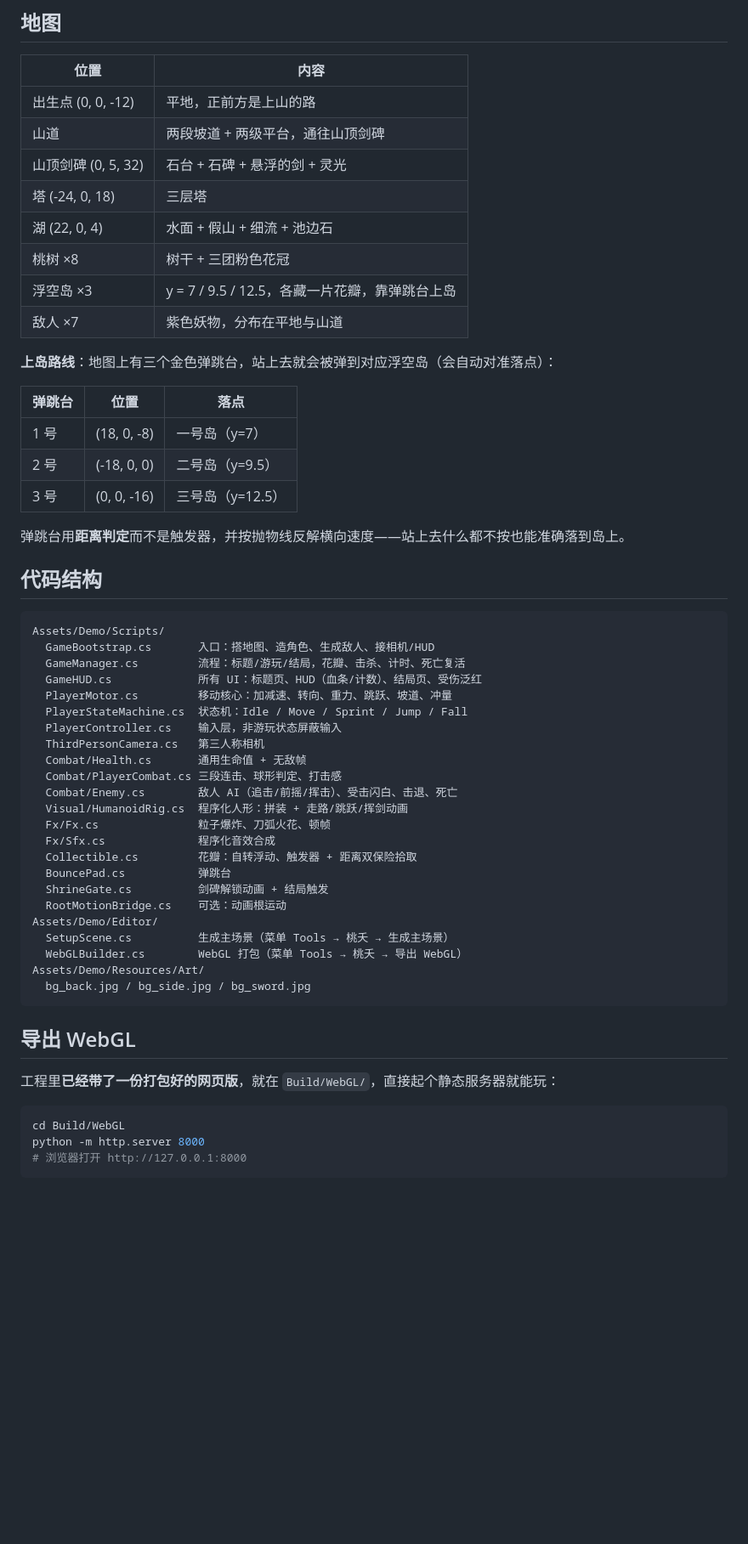
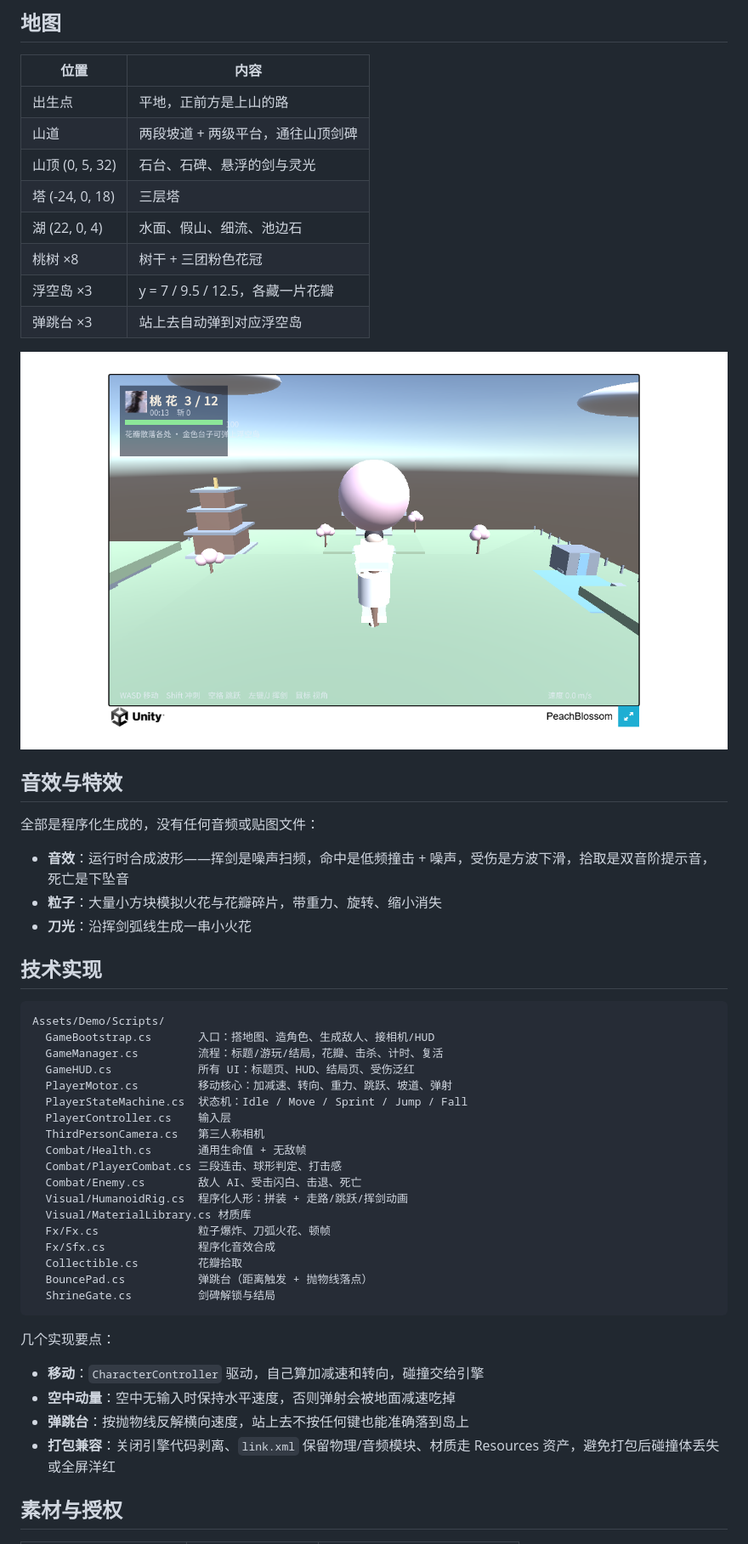
Before and after one commit to yangbai-123/peach-blossom-game, a Markdown page: README.md, the part around one of its changes. Shown at 85% size. Rendered like a GitHub page; pictures changed too: docs/screenshots/island.png (added); blank space fills up the shorter version.

````diff
--- a/README.md
+++ b/README.md
@@ -46,60 +38,54 @@
 
 | 位置 | 内容 |
 | --- | --- |
-| 出生点 (0, 0, -12) | 平地，正前方是上山的路 |
+| 出生点 | 平地，正前方是上山的路 |
 | 山道 | 两段坡道 + 两级平台，通往山顶剑碑 |
-| 山顶剑碑 (0, 5, 32) | 石台 + 石碑 + 悬浮的剑 + 灵光 |
+| 山顶 (0, 5, 32) | 石台、石碑、悬浮的剑与灵光 |
 | 塔 (-24, 0, 18) | 三层塔 |
-| 湖 (22, 0, 4) | 水面 + 假山 + 细流 + 池边石 |
+| 湖 (22, 0, 4) | 水面、假山、细流、池边石 |
 | 桃树 ×8 | 树干 + 三团粉色花冠 |
-| 浮空岛 ×3 | y = 7 / 9.5 / 12.5，各藏一片花瓣，靠弹跳台上岛 |
-| 敌人 ×7 | 紫色妖物，分布在平地与山道 |
+| 浮空岛 ×3 | y = 7 / 9.5 / 12.5，各藏一片花瓣 |
+| 弹跳台 ×3 | 站上去自动弹到对应浮空岛 |
 
-**上岛路线**：地图上有三个金色弹跳台，站上去就会被弹到对应浮空岛（会自动对准落点）：
+![浮空岛](docs/screenshots/island.png)
 
-| 弹跳台 | 位置 | 落点 |
-| --- | --- | --- |
-| 1 号 | (18, 0, -8) | 一号岛（y=7） |
-| 2 号 | (-18, 0, 0) | 二号岛（y=9.5） |
-| 3 号 | (0, 0, -16) | 三号岛（y=12.5） |
+## 音效与特效
 
-弹跳台用**距离判定**而不是触发器，并按抛物线反解横向速度——站上去什么都不按也能准确落到岛上。
+全部是程序化生成的，没有任何音频或贴图文件：
 
-## 代码结构
+- **音效**：运行时合成波形——挥剑是噪声扫频，命中是低频撞击 + 噪声，受伤是方波下滑，拾取是双音阶提示音，死亡是下坠音
+- **粒子**：大量小方块模拟火花与花瓣碎片，带重力、旋转、缩小消失
+- **刀光**：沿挥剑弧线生成一串小火花
+
+## 技术实现
 
 ```
 Assets/Demo/Scripts/
   GameBootstrap.cs       入口：搭地图、造角色、生成敌人、接相机/HUD
-  GameManager.cs         流程：标题/游玩/结局，花瓣、击杀、计时、死亡复活
-  GameHUD.cs             所有 UI：标题页、HUD（血条/计数）、结局页、受伤泛红
-  PlayerMotor.cs         移动核心：加减速、转向、重力、跳跃、坡道、冲量
+  GameManager.cs         流程：标题/游玩/结局，花瓣、击杀、计时、复活
+  GameHUD.cs             所有 UI：标题页、HUD、结局页、受伤泛红
+  PlayerMotor.cs         移动核心：加减速、转向、重力、跳跃、坡道、弹射
   PlayerStateMachine.cs  状态机：Idle / Move / Sprint / Jump / Fall
-  PlayerController.cs    输入层，非游玩状态屏蔽输入
+  PlayerController.cs    输入层
   ThirdPersonCamera.cs   第三人称相机
   Combat/Health.cs       通用生命值 + 无敌帧
   Combat/PlayerCombat.cs 三段连击、球形判定、打击感
-  Combat/Enemy.cs        敌人 AI（追击/前摇/挥击）、受击闪白、击退、死亡
+  Combat/Enemy.cs        敌人 AI、受击闪白、击退、死亡
   Visual/HumanoidRig.cs  程序化人形：拼装 + 走路/跳跃/挥剑动画
+  Visual/MaterialLibrary.cs 材质库
   Fx/Fx.cs               粒子爆炸、刀弧火花、顿帧
   Fx/Sfx.cs              程序化音效合成
-  Collectible.cs         花瓣：自转浮动、触发器 + 距离双保险拾取
-  BouncePad.cs           弹跳台
-  ShrineGate.cs          剑碑解锁动画 + 结局触发
-  RootMotionBridge.cs    可选：动画根运动
-Assets/Demo/Editor/
-  SetupScene.cs          生成主场景（菜单 Tools → 桃夭 → 生成主场景）
-  WebGLBuilder.cs        WebGL 打包（菜单 Tools → 桃夭 → 导出 WebGL）
-Assets/Demo/Resources/Art/
-  bg_back.jpg / bg_side.jpg / bg_sword.jpg
+  Collectible.cs         花瓣拾取
+  BouncePad.cs           弹跳台（距离触发 + 抛物线落点）
+  ShrineGate.cs          剑碑解锁与结局
 ```
 
-## 导出 WebGL
+几个实现要点：
 
-工程里**已经带了一份打包好的网页版**，就在 `Build/WebGL/`，直接起个静态服务器就能玩：
+- **移动**：`CharacterController` 驱动，自己算加减速和转向，碰撞交给引擎
+- **空中动量**：空中无输入时保持水平速度，否则弹射会被地面减速吃掉
+- **弹跳台**：按抛物线反解横向速度，站上去不按任何键也能准确落到岛上
+- **打包兼容**：关闭引擎代码剥离、`link.xml` 保留物理/音频模块、材质走 Resources 资产，避免打包后碰撞体丢失或全屏洋红
 
-```powershell
-cd Build/WebGL
-python -m http.server 8000
-# 浏览器打开 http://127.0.0.1:8000
-```
+## 素材与授权
 
````
Also changed, not shown: other parts of README.md (+30 -116 lines), docs/screenshots/gameplay.png (added), docs/screenshots/title.png (added).
